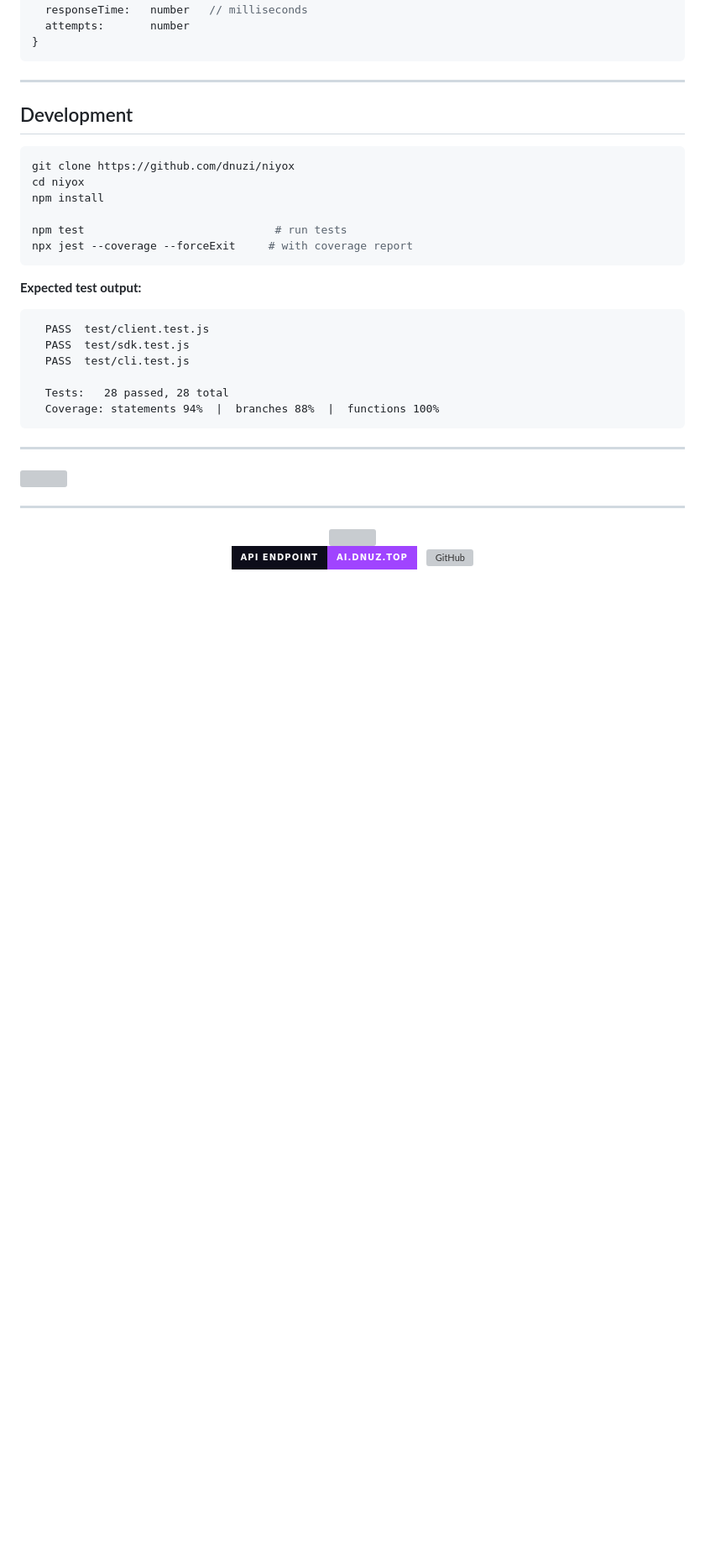
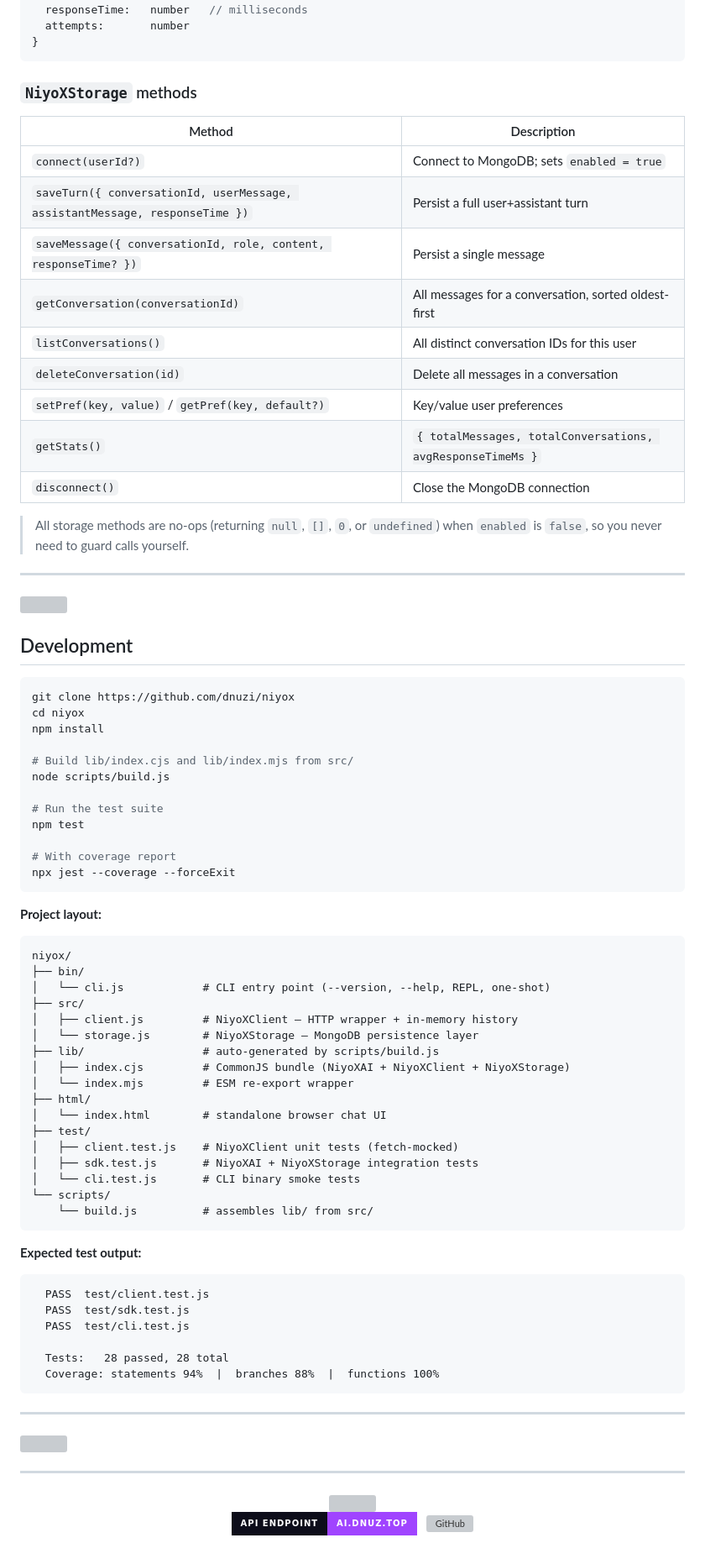
Before and after one commit to dnuzi/dnuzi-ai, a Markdown page: README.md, the part around one of its changes. Shown at 84% size. Rendered like a GitHub page; badges without logos; blank space fills up the shorter version; grey boxes are pictures that could not be loaded.

````diff
--- a/README.md
+++ b/README.md
@@ -302,4 +342,20 @@ await ai.close();
 }
 ```
 
+### `NiyoXStorage` methods
+
+| Method | Description |
+|---|---|
+| `connect(userId?)` | Connect to MongoDB; sets `enabled = true` |
+| `saveTurn({ conversationId, userMessage, assistantMessage, responseTime })` | Persist a full user+assistant turn |
+| `saveMessage({ conversationId, role, content, responseTime? })` | Persist a single message |
+| `getConversation(conversationId)` | All messages for a conversation, sorted oldest-first |
+| `listConversations()` | All distinct conversation IDs for this user |
+| `deleteConversation(id)` | Delete all messages in a conversation |
+| `setPref(key, value)` / `getPref(key, default?)` | Key/value user preferences |
+| `getStats()` | `{ totalMessages, totalConversations, avgResponseTimeMs }` |
+| `disconnect()` | Close the MongoDB connection |
+
+> All storage methods are no-ops (returning `null`, `[]`, `0`, or `undefined`) when `enabled` is `false`, so you never need to guard calls yourself.
+
 ---
@@ -311,8 +369,36 @@ git clone https://github.com/dnuzi/niyox
 cd niyox
 npm install
 
-npm test                             # run tests
-npx jest --coverage --forceExit     # with coverage report
+# Build lib/index.cjs and lib/index.mjs from src/
+node scripts/build.js
+
+# Run the test suite
+npm test
+
+# With coverage report
+npx jest --coverage --forceExit
+```
+
+**Project layout:**
+
+```
+niyox/
+├── bin/
+│   └── cli.js            # CLI entry point (--version, --help, REPL, one-shot)
+├── src/
+│   ├── client.js         # NiyoXClient — HTTP wrapper + in-memory history
+│   └── storage.js        # NiyoXStorage — MongoDB persistence layer
+├── lib/                  # auto-generated by scripts/build.js
+│   ├── index.cjs         # CommonJS bundle (NiyoXAI + NiyoXClient + NiyoXStorage)
+│   └── index.mjs         # ESM re-export wrapper
+├── html/
+│   └── index.html        # standalone browser chat UI
+├── test/
+│   ├── client.test.js    # NiyoXClient unit tests (fetch-mocked)
+│   ├── sdk.test.js       # NiyoXAI + NiyoXStorage integration tests
+│   └── cli.test.js       # CLI binary smoke tests
+└── scripts/
+    └── build.js          # assembles lib/ from src/
 ```
 
 **Expected test output:**
````
Also changed, not shown: other parts of README.md (+110 -68 lines).
